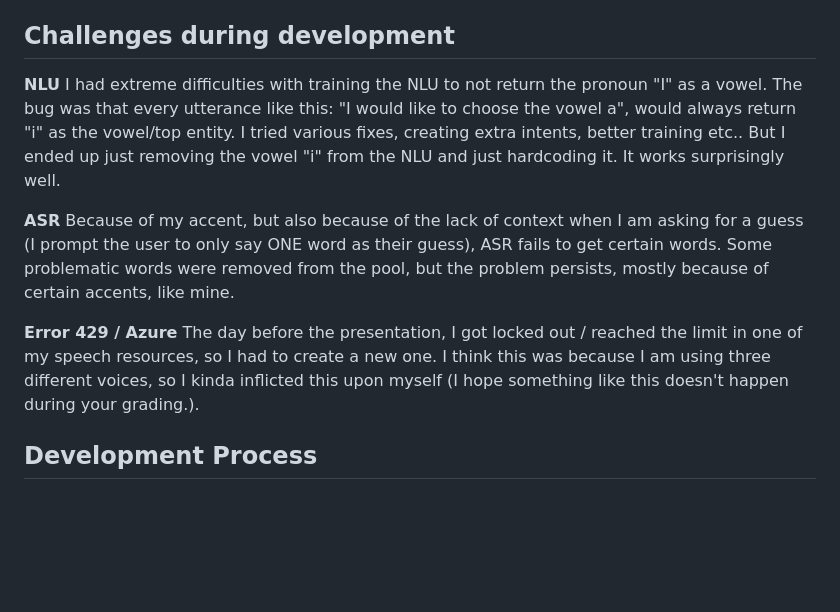
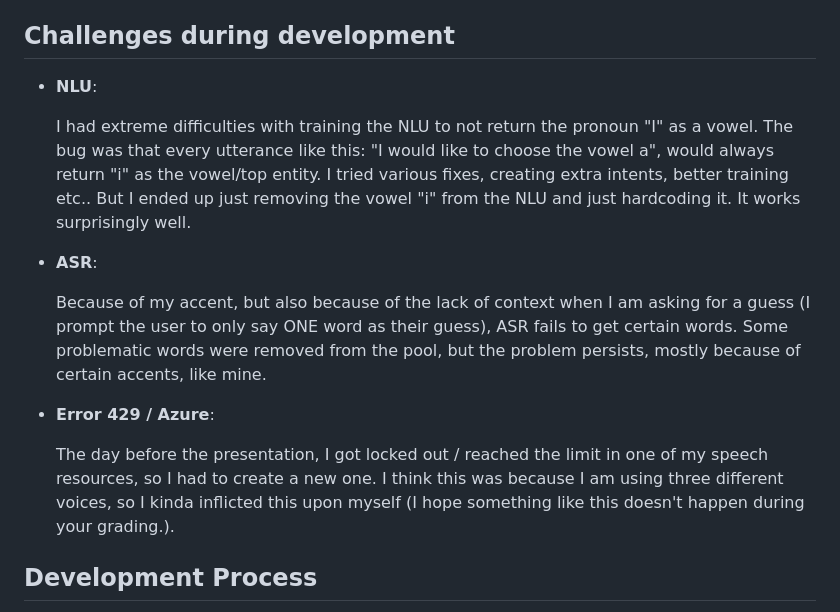
Before and after one commit to mparts/mono-vowel, a Markdown page: README.md, the part around the change. Rendered like a GitHub page; blank space fills up the shorter version.

Commit message:
minor readme fixes

```diff
--- a/README.md
+++ b/README.md
@@ -51,14 +51,17 @@ You will need a `secrets.ts` file with your Azure and Groq API keys — see `azu
 
 ## Challenges during development
 
-**NLU**
-I had extreme difficulties with training the NLU to not return the pronoun "I" as a vowel. The bug was that every utterance like this: "I would like to choose the vowel a", would always return "i" as the vowel/top entity. I tried various fixes, creating extra intents, better training etc.. But I ended up just removing the vowel "i" from the NLU and just hardcoding it. It works surprisingly well.
+- **NLU**:
 
-**ASR**
-Because of my accent, but also because of the lack of context when I am asking for a guess (I prompt the user to only say ONE word as their guess), ASR fails to get certain words. Some problematic words were removed from the pool, but the problem persists, mostly because of certain accents, like mine.
+  I had extreme difficulties with training the NLU to not return the pronoun "I" as a vowel. The bug was that every utterance like this: "I would like to choose the vowel a", would always return "i" as the vowel/top entity. I tried various fixes, creating extra intents, better training etc.. But I ended up just removing the vowel "i" from the NLU and just hardcoding it. It works surprisingly well.
 
-**Error 429 / Azure**
-The day before the presentation, I got locked out / reached the limit in one of my speech resources, so I had to create a new one. I think this was because I am using three different voices, so I kinda inflicted this upon myself (I hope something like this doesn't happen during your grading.).
+- **ASR**:
+
+  Because of my accent, but also because of the lack of context when I am asking for a guess (I prompt the user to only say ONE word as their guess), ASR fails to get certain words. Some problematic words were removed from the pool, but the problem persists, mostly because of certain accents, like mine.
+
+- **Error 429 / Azure**:
+
+  The day before the presentation, I got locked out / reached the limit in one of my speech resources, so I had to create a new one. I think this was because I am using three different voices, so I kinda inflicted this upon myself (I hope something like this doesn't happen during your grading.).
 
 ## Development Process
 
```
